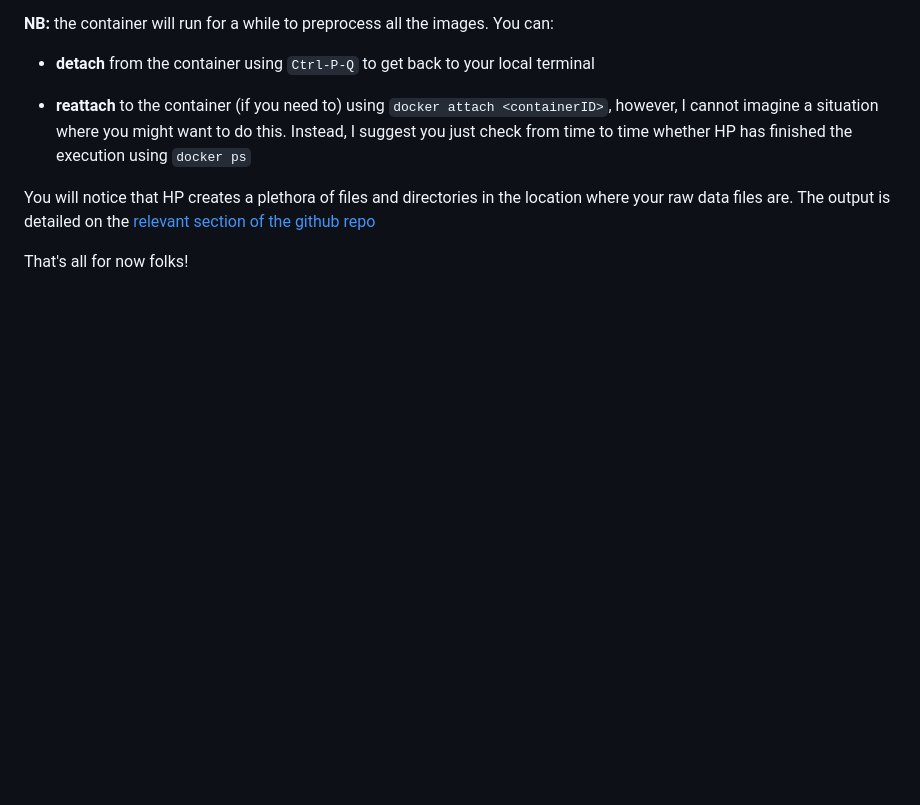
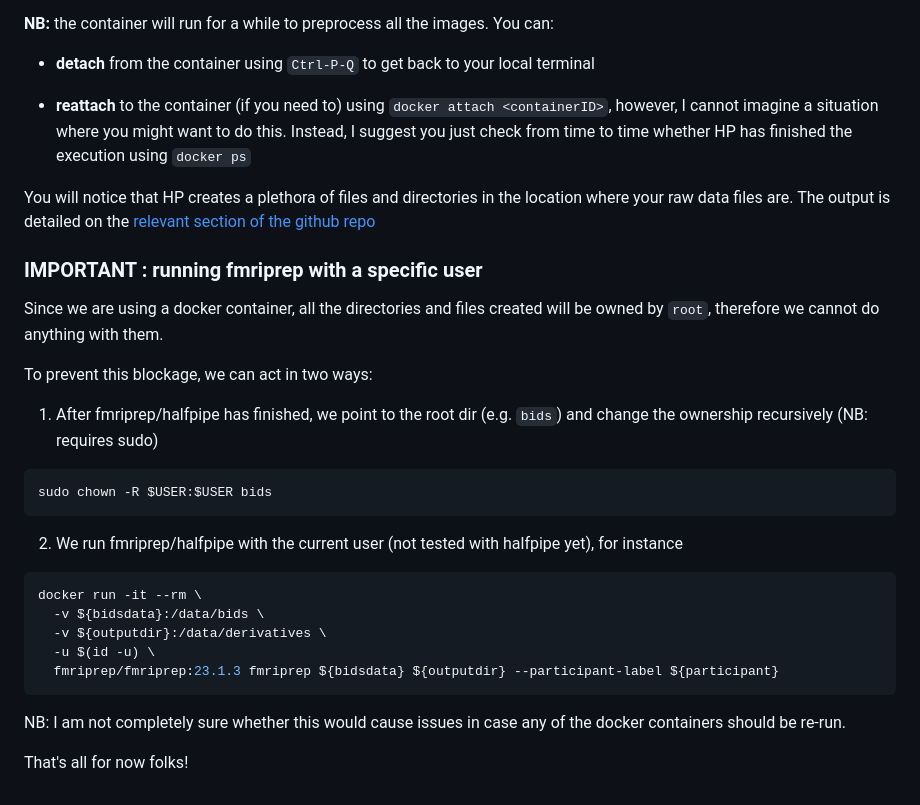
Before and after one commit to leonardocerliani/GUTS_fmri_preproc, a Markdown page: TUT/03_preproc_FSL_HalfPipe/README.md, the part around the change. GitHub-like rendering; blank space fills up the shorter version.

Commit message:
swith from root to $user the output of HP

````diff
--- a/TUT/03_preproc_FSL_HalfPipe/README.md
+++ b/TUT/03_preproc_FSL_HalfPipe/README.md
@@ -221,4 +221,27 @@ As you can see, HP is using only 10 of the available 72 cores (actually threads)
 
 You will notice that HP creates a plethora of files and directories in the location where your raw data files are. The output is detailed on the [relevant section of the github repo](https://github.com/HALFpipe/HALFpipe?tab=readme-ov-file#outputs)
 
+### IMPORTANT : running fmriprep with a specific user
+Since we are using a docker container, all the directories and files created will be owned by `root`, therefore we cannot do anything with them.
+
+To prevent this blockage, we can act in two ways:
+
+1. After fmriprep/halfpipe has finished, we point to the root dir (e.g. `bids`) and change the ownership recursively (NB: requires sudo)
+
+```bash
+sudo chown -R $USER:$USER bids
+```
+
+2. We run fmriprep/halfpipe with the current user (not tested with halfpipe yet), for instance
+
+```bash
+docker run -it --rm \
+  -v ${bidsdata}:/data/bids \
+  -v ${outputdir}:/data/derivatives \
+  -u $(id -u) \
+  fmriprep/fmriprep:23.1.3 fmriprep ${bidsdata} ${outputdir} --participant-label ${participant}
+  ```
+
+NB: I am not completely sure whether this would cause issues in case any of the docker containers should be re-run.
+
 That's all for now folks!
````
